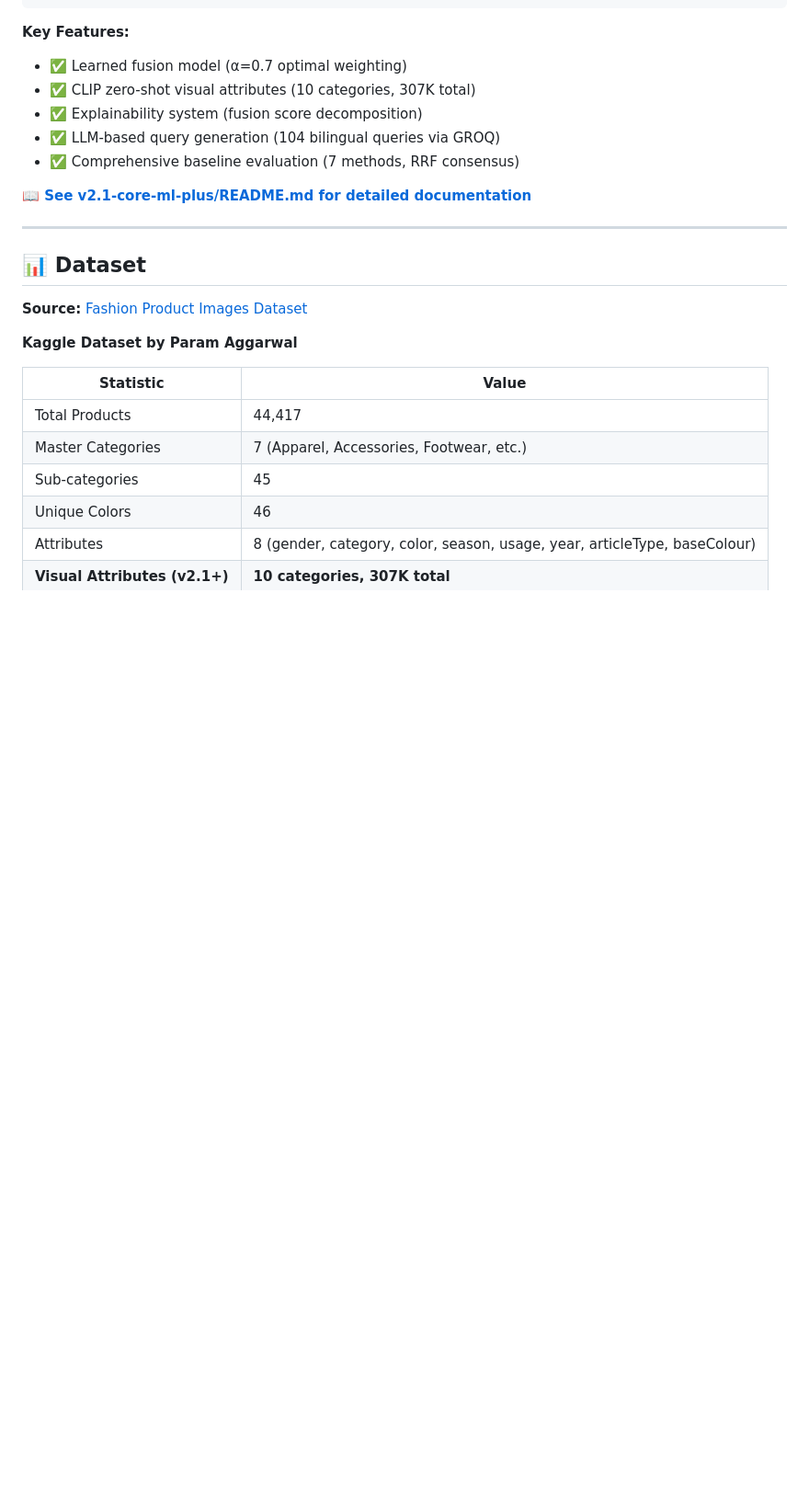
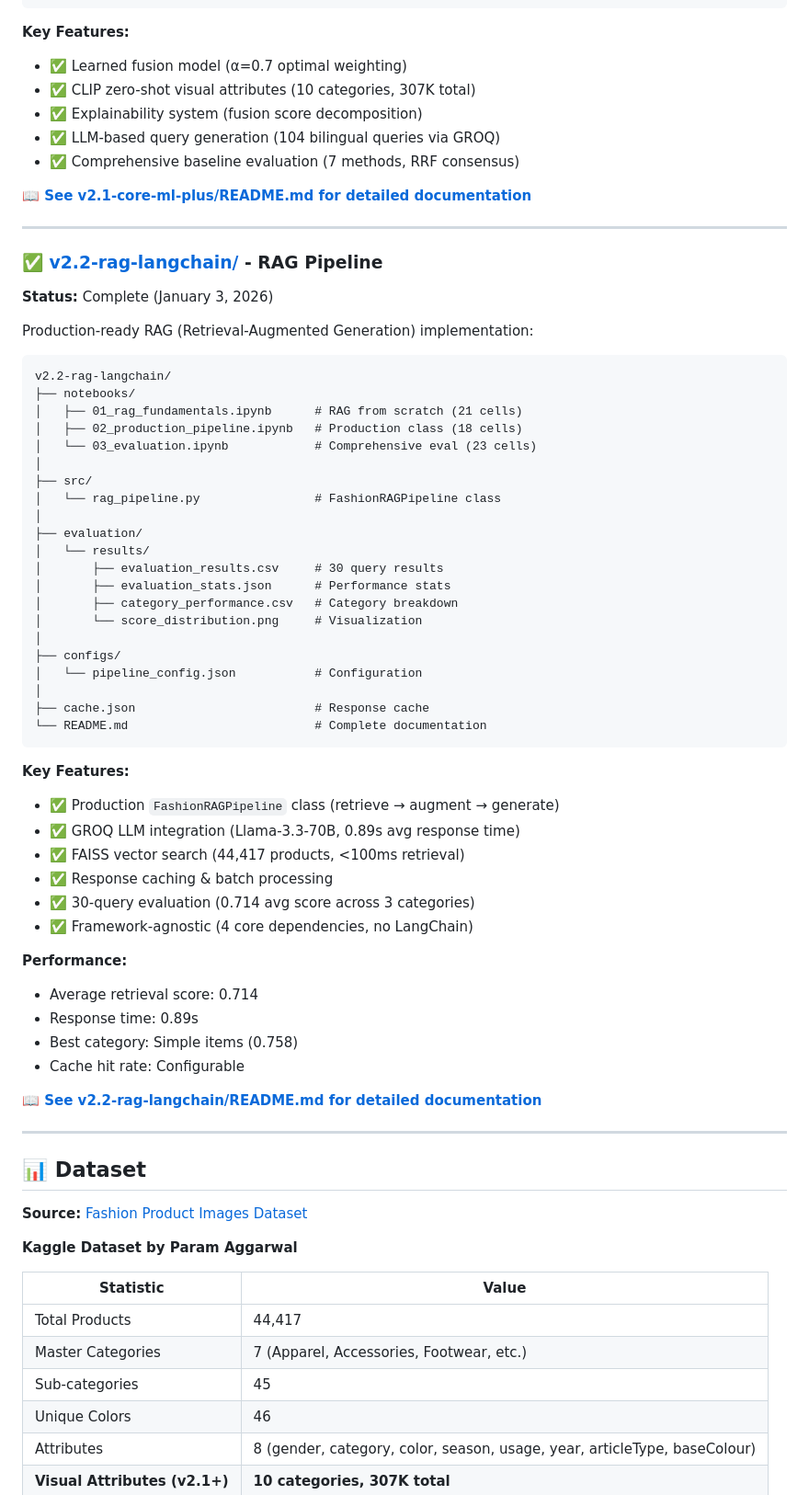
Before and after one commit to haticebaydemir/ai-fashion-assistant-v2, a Markdown page: README.md, the part around one of its changes. Shown at 92% size. GitHub-like rendering; blank space fills up the shorter version.

Commit message:
Update README.md
**Last Updated:** January 3, 2026

````diff
--- a/README.md
+++ b/README.md
@@ -198,6 +201,53 @@ v2.1-core-ml-plus/
 - ✅ Comprehensive baseline evaluation (7 methods, RRF consensus)
 
 **📖 [See v2.1-core-ml-plus/README.md for detailed documentation](./v2.1-core-ml-plus/README.md)**
+
+---
+
+### ✅ [v2.2-rag-langchain/](./v2.2-rag-langchain/) - RAG Pipeline
+
+**Status:** Complete (January 3, 2026)
+
+Production-ready RAG (Retrieval-Augmented Generation) implementation:
+```
+v2.2-rag-langchain/
+├── notebooks/
+│   ├── 01_rag_fundamentals.ipynb      # RAG from scratch (21 cells)
+│   ├── 02_production_pipeline.ipynb   # Production class (18 cells)
+│   └── 03_evaluation.ipynb            # Comprehensive eval (23 cells)
+│
+├── src/
+│   └── rag_pipeline.py                # FashionRAGPipeline class
+│
+├── evaluation/
+│   └── results/
+│       ├── evaluation_results.csv     # 30 query results
+│       ├── evaluation_stats.json      # Performance stats
+│       ├── category_performance.csv   # Category breakdown
+│       └── score_distribution.png     # Visualization
+│
+├── configs/
+│   └── pipeline_config.json           # Configuration
+│
+├── cache.json                         # Response cache
+└── README.md                          # Complete documentation
+```
+
+**Key Features:**
+- ✅ Production `FashionRAGPipeline` class (retrieve → augment → generate)
+- ✅ GROQ LLM integration (Llama-3.3-70B, 0.89s avg response time)
+- ✅ FAISS vector search (44,417 products, <100ms retrieval)
+- ✅ Response caching & batch processing
+- ✅ 30-query evaluation (0.714 avg score across 3 categories)
+- ✅ Framework-agnostic (4 core dependencies, no LangChain)
+
+**Performance:**
+- Average retrieval score: 0.714
+- Response time: 0.89s
+- Best category: Simple items (0.758)
+- Cache hit rate: Configurable
+
+**📖 [See v2.2-rag-langchain/README.md for detailed documentation](./v2.2-rag-langchain/README.md)**
 
 ---
 
````
Also changed, not shown: other parts of README.md (+11 -11 lines).
